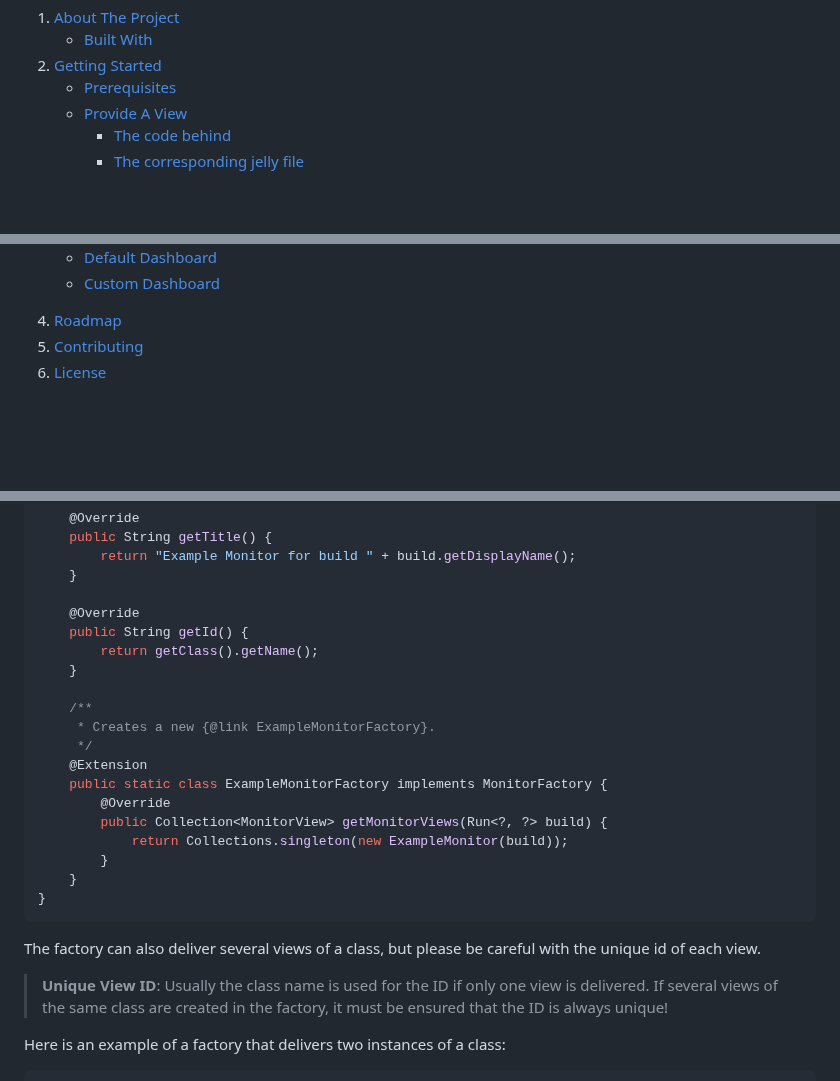
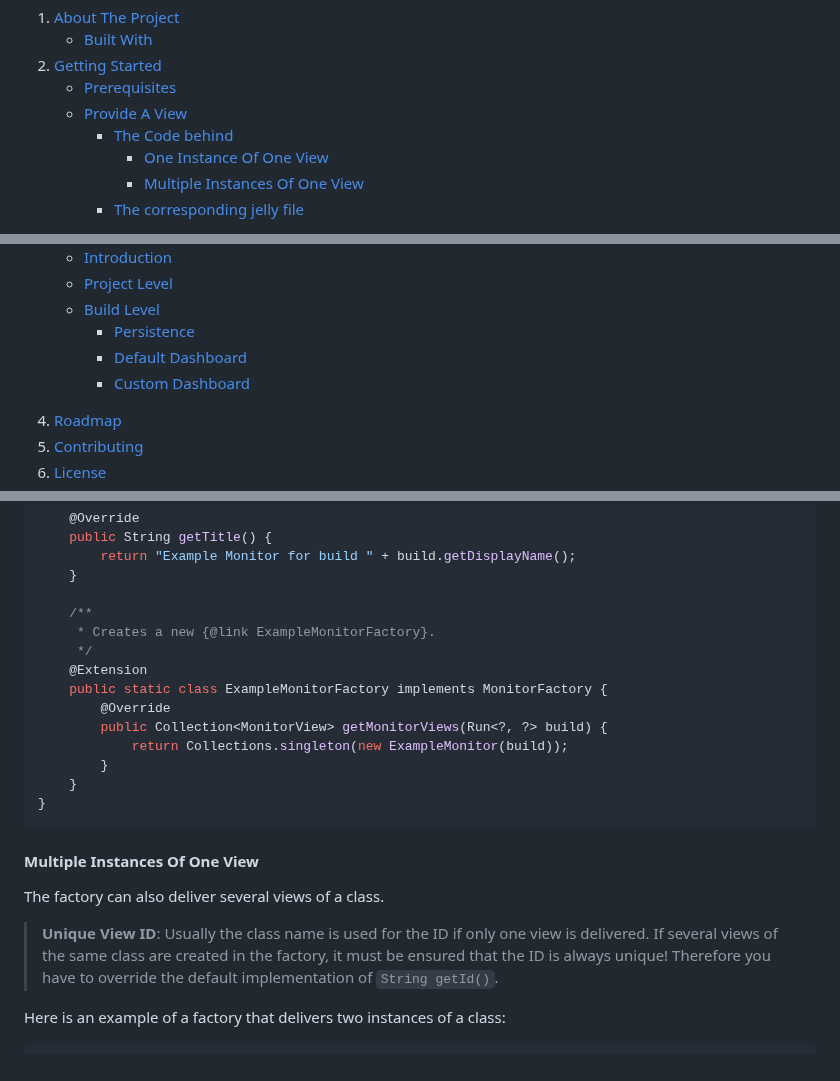
Before and after one commit to jenkinsci/pull-request-monitoring-plugin, a Markdown page: README.md, 3 parts joined by grey strips. Rendered like a GitHub page; blank space fills up the shorter version.

````diff
--- a/README.md
+++ b/README.md
@@ -48,7 +48,13 @@ At the [Jenkins UX SIG Meeting](https://www.youtube.com/watch?v=F1ISpA7K0YA) on
         <li><a href="#prerequisites">Prerequisites</a></li>
         <li><a href="#provide-a-view">Provide A View</a></li>
             <ul>
-                <li><a href="#the-code-behind">The code behind</a></li>
+                <li>
+                <a href="#the-code-behind">The Code behind</a>
+                <ul>
+                    <li><a href="#one-instance-of-one-view">One Instance Of One View</a></li>
+                    <li><a href="#multiple-instances-of-one-view">Multiple Instances Of One View</a></li>
+                </ul>
+                </li>
                 <li><a href="#the-corresponding-jelly-file">The corresponding jelly file</a></li>
             </ul>
       </ul>
@@ -57,4 +63,10 @@ At the [Jenkins UX SIG Meeting](https://www.youtube.com/watch?v=F1ISpA7K0YA) on
         <ul>
-            <li><a href="#default-dashboard">Default Dashboard</a></li>
-            <li><a href="#custom-dashboard">Custom Dashboard</a></li>
+            <li><a href="#">Introduction</a></li>
+            <li><a href="#project-level">Project Level</a></li>
+            <li><a href="#build-level">Build Level</a></li>
+            <ul>
+                <li><a href="#persistence">Persistence</a></li>
+                <li><a href="#default-dashboard">Default Dashboard</a></li>
+                <li><a href="#custom-dashboard">Custom Dashboard</a></li>
+            </ul>
         </ul>
@@ -126,11 +143,6 @@ public class ExampleMonitor implements MonitorView {
         return "Example Monitor for build " + build.getDisplayName();
     }
 
-    @Override
-    public String getId() {
-        return getClass().getName();
-    }
-
     /**
      * Creates a new {@link ExampleMonitorFactory}.
      */
@@ -144,10 +156,14 @@ public class ExampleMonitor implements MonitorView {
 }
 ```
 
-The factory can also deliver several views of a class, but please be careful with the unique id of each view.
+#### Multiple Instances Of One View
+
+The factory can also deliver several views of a class.
 
 > **Unique View ID**:
-> Usually the class name is used for the ID if only one view is delivered. If several views of the same class are created in the factory, it must be ensured that the ID is always unique!
+> Usually the class name is used for the ID if only one view is delivered. If several views of the same
+> class are created in the factory, it must be ensured that the ID is always unique! Therefore you have to override the
+> default implementation of `String getId()`.
 
 Here is an example of a factory that delivers two instances of a class:
 
````
Also changed, not shown: other parts of README.md (+46 -5 lines), etc/images/example-monitor-overview.png (added).
